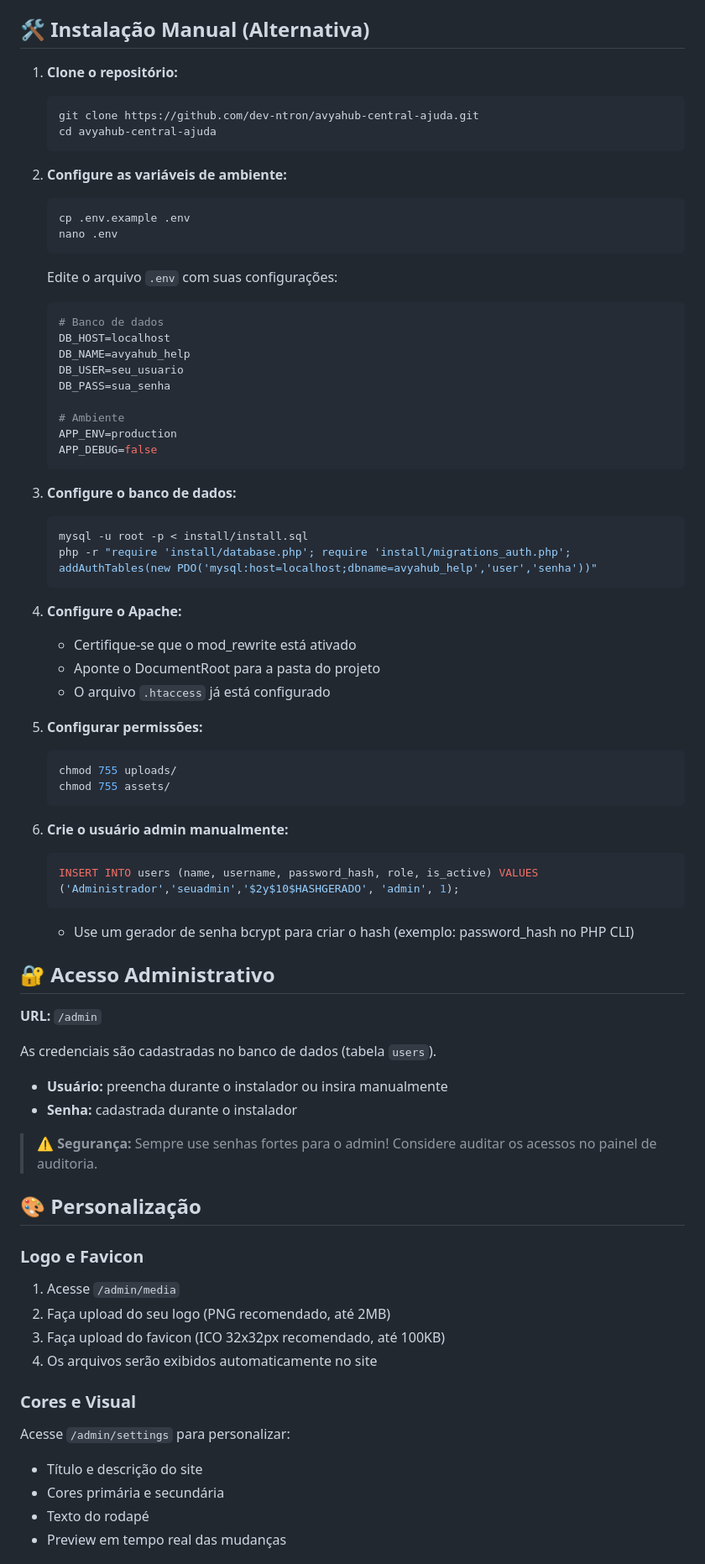
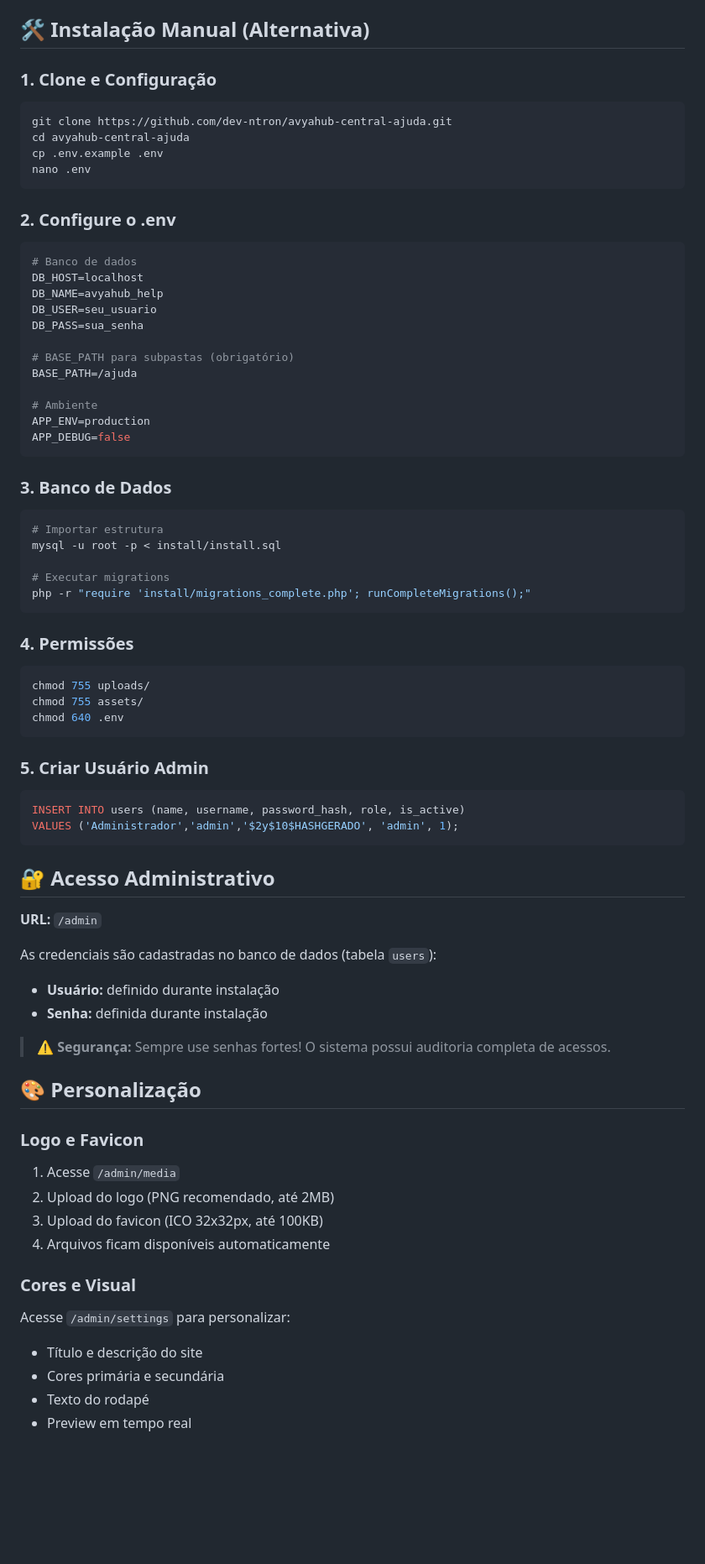
Before and after one commit to dev-ntron/avyahub-central-ajuda, a Markdown page: README.md, the part around one of its changes. Shown at 84% size. Rendered like a GitHub page; blank space fills up the shorter version.

````diff
--- a/README.md
+++ b/README.md
@@ -61,77 +94,74 @@ Sistema completo de central de ajuda inspirado no GitBook, desenvolvido especifi
 
 ## 🛠️ Instalação Manual (Alternativa)
 
-1. **Clone o repositório:**
-   ```bash
-   git clone https://github.com/dev-ntron/avyahub-central-ajuda.git
-   cd avyahub-central-ajuda
-   ```
+### 1. Clone e Configuração
+```bash
+git clone https://github.com/dev-ntron/avyahub-central-ajuda.git
+cd avyahub-central-ajuda
+cp .env.example .env
+nano .env
+```
 
-2. **Configure as variáveis de ambiente:**
-   ```bash
-   cp .env.example .env
-   nano .env
-   ```
+### 2. Configure o .env
+```env
+# Banco de dados
+DB_HOST=localhost
+DB_NAME=avyahub_help
+DB_USER=seu_usuario
+DB_PASS=sua_senha
 
-   Edite o arquivo `.env` com suas configurações:
-   ```env
-   # Banco de dados
-   DB_HOST=localhost
-   DB_NAME=avyahub_help
-   DB_USER=seu_usuario
-   DB_PASS=sua_senha
+# BASE_PATH para subpastas (obrigatório)
+BASE_PATH=/ajuda
 
-   # Ambiente
-   APP_ENV=production
-   APP_DEBUG=false
-   ```
+# Ambiente
+APP_ENV=production
+APP_DEBUG=false
+```
 
-3. **Configure o banco de dados:**
-   ```bash
-   mysql -u root -p < install/install.sql
-   php -r "require 'install/database.php'; require 'install/migrations_auth.php'; addAuthTables(new PDO('mysql:host=localhost;dbname=avyahub_help','user','senha'))"
-   ```
+### 3. Banco de Dados
+```bash
+# Importar estrutura
+mysql -u root -p < install/install.sql
 
-4. **Configure o Apache:**
-   - Certifique-se que o mod_rewrite está ativado
-   - Aponte o DocumentRoot para a pasta do projeto
-   - O arquivo `.htaccess` já está configurado
+# Executar migrations
+php -r "require 'install/migrations_complete.php'; runCompleteMigrations();"
+```
 
-5. **Configurar permissões:**
-   ```bash
-   chmod 755 uploads/
-   chmod 755 assets/
-   ```
+### 4. Permissões
+```bash
+chmod 755 uploads/
+chmod 755 assets/
+chmod 640 .env
+```
 
-6. **Crie o usuário admin manualmente:**
-   ```sql
-   INSERT INTO users (name, username, password_hash, role, is_active) VALUES ('Administrador','seuadmin','$2y$10$HASHGERADO', 'admin', 1);
-   ```
-   - Use um gerador de senha bcrypt para criar o hash (exemplo: password_hash no PHP CLI)
-
+### 5. Criar Usuário Admin
+```sql
+INSERT INTO users (name, username, password_hash, role, is_active)
+VALUES ('Administrador','admin','$2y$10$HASHGERADO', 'admin', 1);
+```
 
 ## 🔐 Acesso Administrativo
 
 **URL:** `/admin`
 
-As credenciais são cadastradas no banco de dados (tabela `users`).
-- **Usuário:** preencha durante o instalador ou insira manualmente
-- **Senha:** cadastrada durante o instalador
+As credenciais são cadastradas no banco de dados (tabela `users`):
+- **Usuário:** definido durante instalação
+- **Senha:** definida durante instalação
 
-> ⚠️ **Segurança:** Sempre use senhas fortes para o admin! Considere auditar os acessos no painel de auditoria.
+> ⚠️ **Segurança:** Sempre use senhas fortes! O sistema possui auditoria completa de acessos.
 
 ## 🎨 Personalização
 
 ### Logo e Favicon
 1. Acesse `/admin/media`
-2. Faça upload do seu logo (PNG recomendado, até 2MB)
-3. Faça upload do favicon (ICO 32x32px recomendado, até 100KB)
-4. Os arquivos serão exibidos automaticamente no site
+2. Upload do logo (PNG recomendado, até 2MB)
+3. Upload do favicon (ICO 32x32px, até 100KB)
+4. Arquivos ficam disponíveis automaticamente
 
 ### Cores e Visual
 Acesse `/admin/settings` para personalizar:
 - Título e descrição do site
 - Cores primária e secundária
 - Texto do rodapé
-- Preview em tempo real das mudanças
+- Preview em tempo real
 
````
Also changed, not shown: other parts of README.md (+135 -30 lines).
